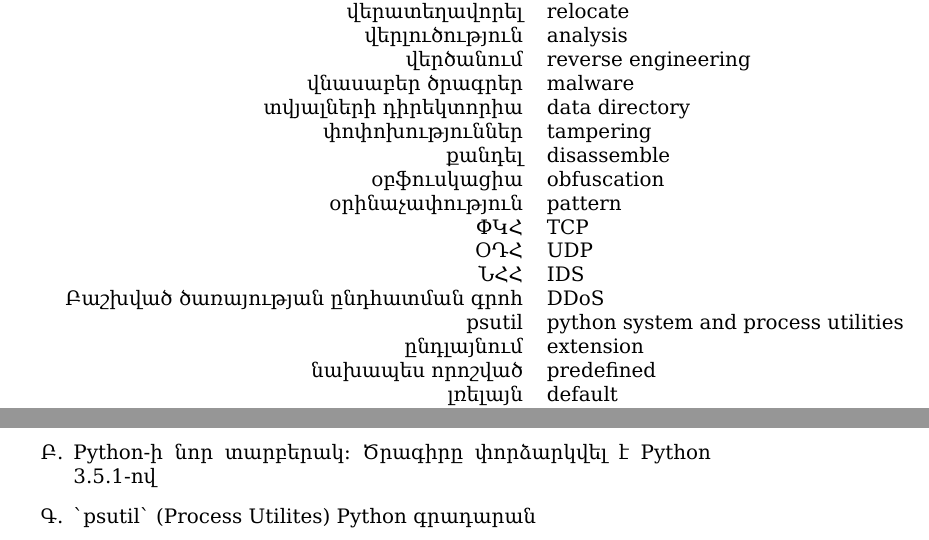
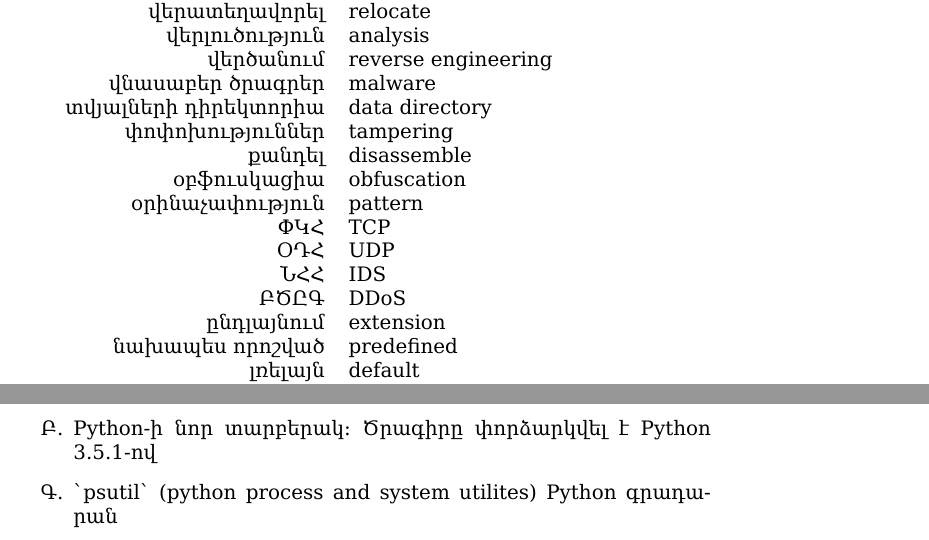
Before and after one commit to axper/lmap, a LaTeX thesis (tex/2016/diploma/arm/diploma.tex): two parts of pages 4 and 16 of 23, joined at a grey line, cut so that both start at the same text. Compiled offline with XeLaTeX.

Commit message:
fixed typos

```diff
--- a/tex/2016/diploma/arm/diploma.tex
+++ b/tex/2016/diploma/arm/diploma.tex
@@ -130,8 +130,7 @@
 ՓԿՀ&TCP \\
 ՕԴՀ&UDP \\
 ՆՀՀ&IDS \\
-Բաշխված ծառայության ընդհատման գրոհ&DDoS \\
-psutil&python system and process utilities \\
+ԲԾԸԳ&DDoS \\
 ընդլայնում&extension \\
 նախապես որոշված&predefined \\
 լռելայն&default \\
@@ -688,7 +687,7 @@ FTP արձանագրությունը ապահով չէ, քանի որ օգտագ
 \begin{enumerate}
 \item Unix-ի վրա հիմնված օպերացիոն համակարգ
 \item Python-ի նոր տարբերակ։ Ծրագիրը փորձարկվել է Python 3.5.1-ով
-\item `psutil` (Process Utilites) Python գրադարան
+\item `psutil` (python process and system utilites) Python գրադարան
 \end{enumerate}
 
 
```
Also changed, not shown: tex/2016/diploma/arm/diploma.pdf, tex/2016/diploma/arm/diploma.tex (4 more changed lines).
